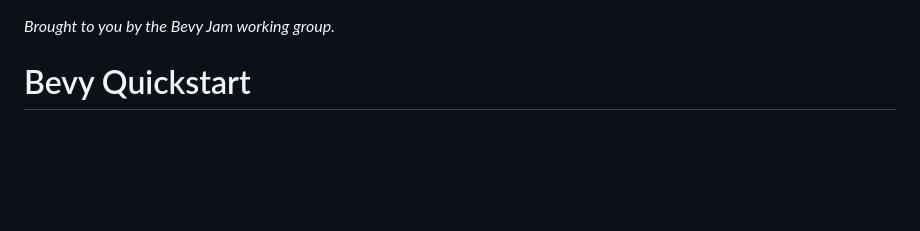
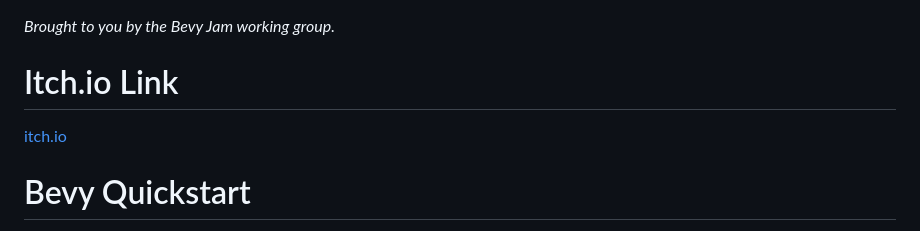
Before and after one commit to TinyZilla/tinys_itch_playground, a Markdown page: README.md, the part around the change. Drawn GitHub-style; blank space fills up the shorter version.

Commit message:
Added Itch io link in README

```diff
--- a/README.md
+++ b/README.md
@@ -1,4 +1,7 @@
 _Brought to you by the Bevy Jam working group._
+
+# Itch.io Link
+[itch.io](https://tinygodzilla.itch.io/tinys-bevy-playground)
 
 # Bevy Quickstart
 
```
